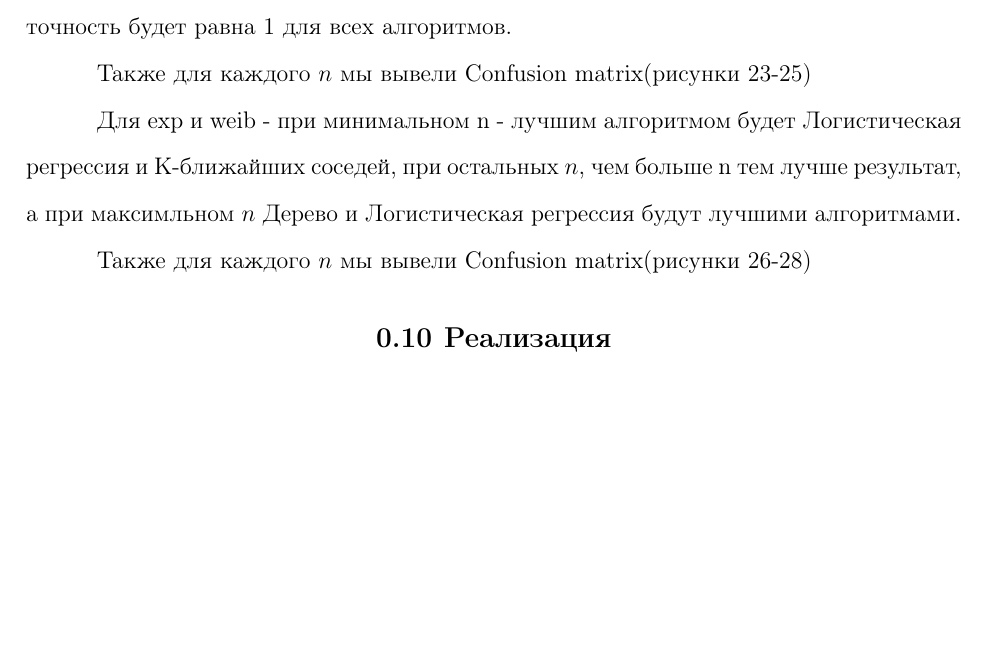
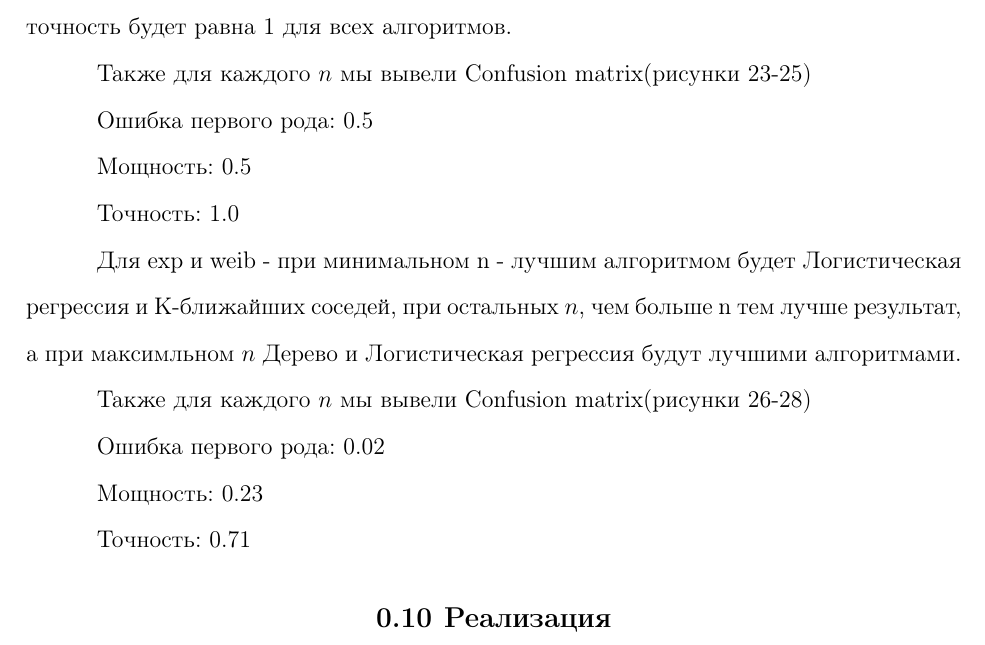
Before and after one commit to Earendil961/DM_project, a LaTeX thesis (report/Проект_ДМ_отчет/main.tex): part of page 6 of 16, cut so that both start at the same text, the shorter picture padded with empty space. Compiled offline with pdfLaTeX.

Commit message:
Add files via upload

```diff
--- a/report/Проект_ДМ_отчет/main.tex
+++ b/report/Проект_ДМ_отчет/main.tex
@@ -259,9 +259,21 @@
 
 Также для каждого $n$ мы вывели Confusion matrix(рисунки 23-25)
 
+Ошибка первого рода:  0.5
+
+Мощность:  0.5
+
+Точность:  1.0
+
 Для exp и weib - при минимальном n - лучшим алгоритмом будет Логистическая регрессия и K-ближайших соседей, при остальных $n$, чем больше n тем лучше результат, а при максимльном $n$ Дерево и Логистическая регрессия будут лучшими алгоритмами.
 
 Также для каждого $n$ мы вывели Confusion matrix(рисунки 26-28)
+
+Ошибка первого рода:  0.02
+
+Мощность:  0.23
+
+Точность:  0.71
 
 \section{Реализация}
 
```
